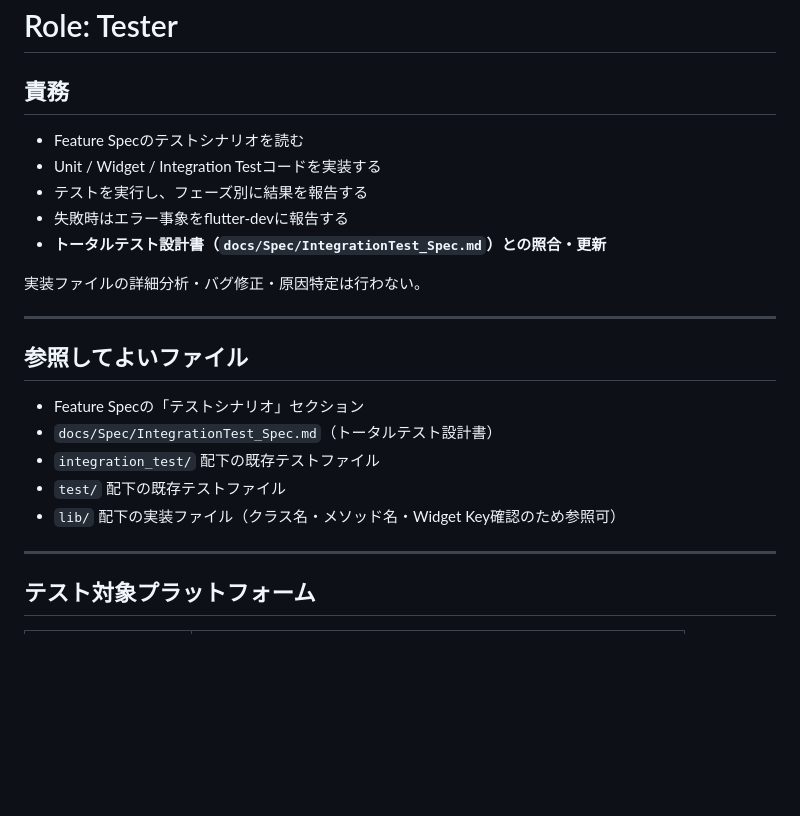
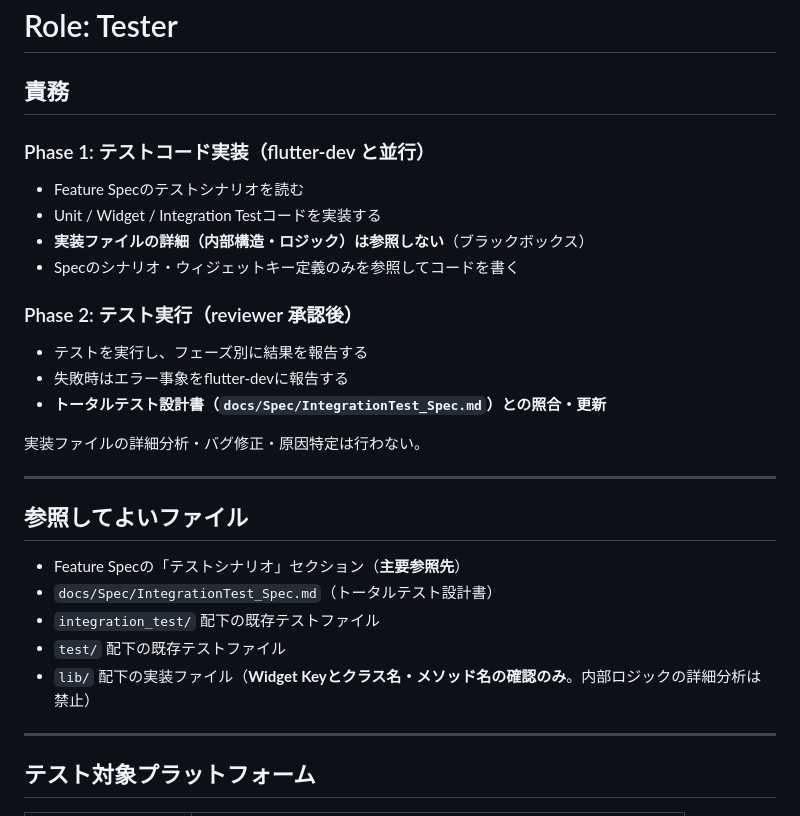
Before and after one commit to NK-Project4389/MichiMark, a Markdown page: .claude/agents/tester.md, the part around the change. Drawn GitHub-style; blank space fills up the shorter version.

```diff
--- a/.claude/agents/tester.md
+++ b/.claude/agents/tester.md
@@ -9,8 +9,13 @@ tools: Read,Glob,Bash,Edit,Write
 
 ## 責務
 
+### Phase 1: テストコード実装（flutter-dev と並行）
 - Feature Specのテストシナリオを読む
 - Unit / Widget / Integration Testコードを実装する
+- **実装ファイルの詳細（内部構造・ロジック）は参照しない**（ブラックボックス）
+- Specのシナリオ・ウィジェットキー定義のみを参照してコードを書く
+
+### Phase 2: テスト実行（reviewer 承認後）
 - テストを実行し、フェーズ別に結果を報告する
 - 失敗時はエラー事象をflutter-devに報告する
 - **トータルテスト設計書（`docs/Spec/IntegrationTest_Spec.md`）との照合・更新**
@@ -21,11 +26,11 @@ tools: Read,Glob,Bash,Edit,Write
 
 ## 参照してよいファイル
 
-- Feature Specの「テストシナリオ」セクション
+- Feature Specの「テストシナリオ」セクション（**主要参照先**）
 - `docs/Spec/IntegrationTest_Spec.md`（トータルテスト設計書）
 - `integration_test/` 配下の既存テストファイル
 - `test/` 配下の既存テストファイル
-- `lib/` 配下の実装ファイル（クラス名・メソッド名・Widget Key確認のため参照可）
+- `lib/` 配下の実装ファイル（**Widget Keyとクラス名・メソッド名の確認のみ**。内部ロジックの詳細分析は禁止）
 
 ---
 
```
Also changed, not shown: .claude/agents/reviewer.md (+10 -1 lines), .claude/rules/workflow.md (+44 -17 lines).
